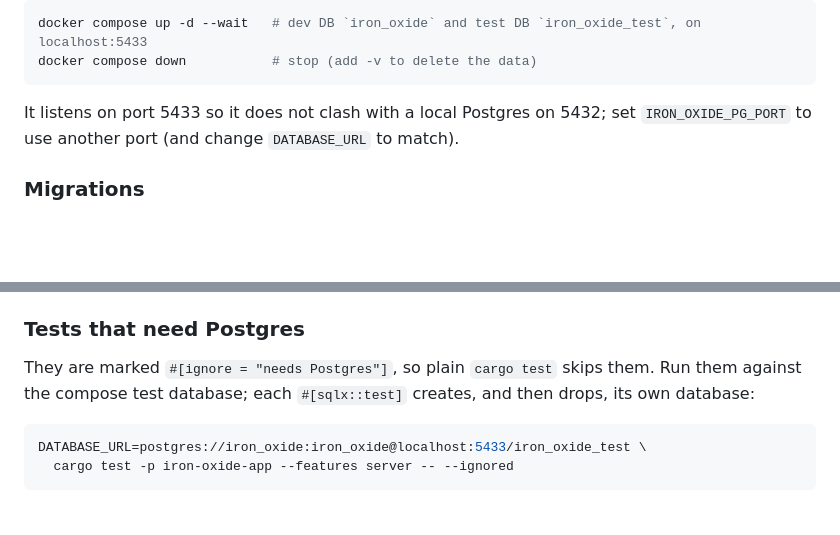
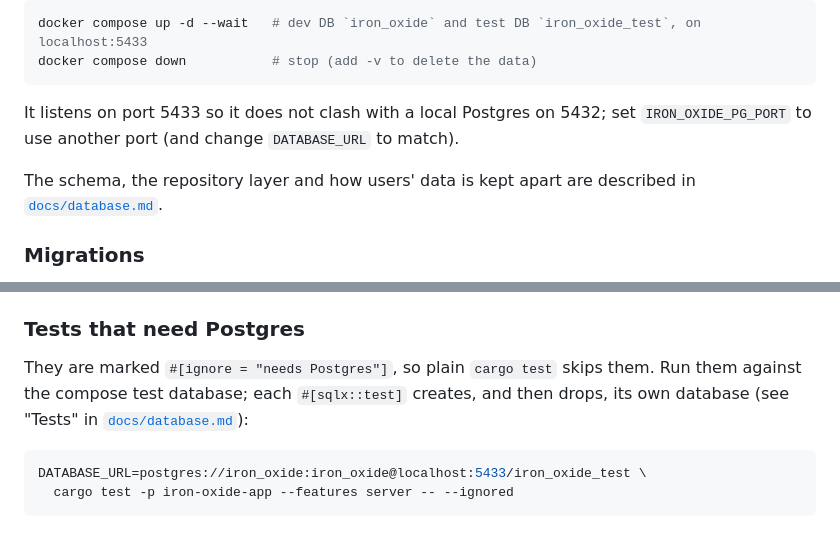
Before and after one commit to fe2o3-labs/Iron-Oxide, a Markdown page: README.md, 2 parts joined by grey strips. GitHub-like rendering; blank space fills up the shorter version.

Commit message:
Document the schema, the isolation strategy and the test harness

````diff
--- a/README.md
+++ b/README.md
@@ -110,6 +110,9 @@ docker compose down           # stop (add -v to delete the data)
 It listens on port 5433 so it does not clash with a local Postgres on 5432; set
 `IRON_OXIDE_PG_PORT` to use another port (and change `DATABASE_URL` to match).
 
+The schema, the repository layer and how users' data is kept apart are described in
+[`docs/database.md`](docs/database.md).
+
 ### Migrations
 
 Migrations live in `crates/iron-oxide-app/migrations/` and are embedded in the server binary
@@ -148,7 +151,8 @@ database instead of `.sqlx/`, so its schema must be migrated. On a fresh databas
 ### Tests that need Postgres
 
 They are marked `#[ignore = "needs Postgres"]`, so plain `cargo test` skips them. Run them against
-the compose test database; each `#[sqlx::test]` creates, and then drops, its own database:
+the compose test database; each `#[sqlx::test]` creates, and then drops, its own database (see
+"Tests" in [`docs/database.md`](docs/database.md)):
 
 ```sh
 DATABASE_URL=postgres://iron_oxide:iron_oxide@localhost:5433/iron_oxide_test \
````
Also changed, not shown: docs/database.md (added, +242 -0 lines).
